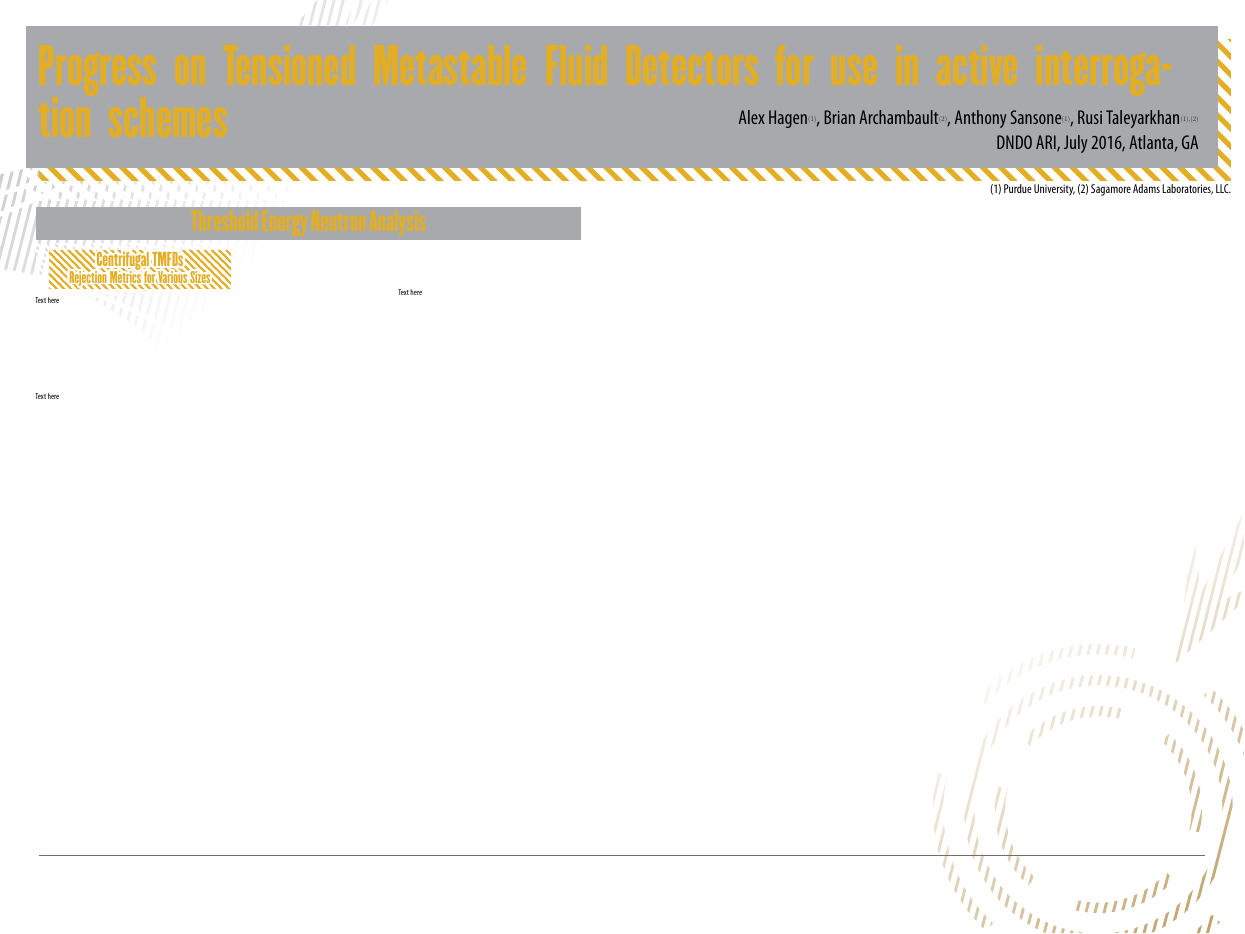
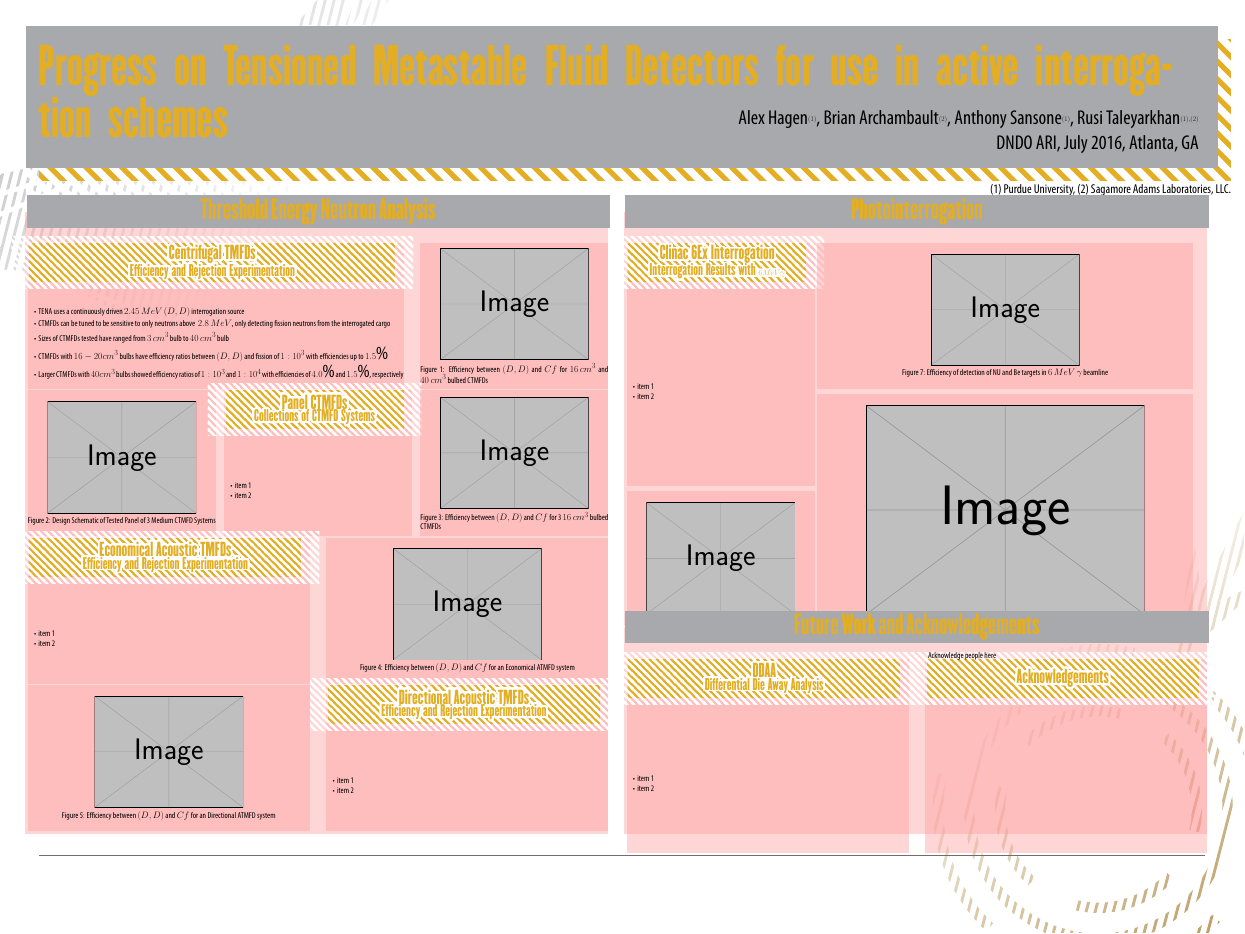
Before and after one commit to alexhagen/puposter, a LaTeX poster (sample.tex, which reads puposter.cls): the whole page. Compiled offline with XeLaTeX.

Commit message:
got most of th eposter working, have to work to remove the column headings from the available space

```diff
--- a/puposter.cls
+++ b/puposter.cls
@@ -9,8 +9,10 @@
 \RequirePackage{tikz}
 \RequirePackage{tikzpagenodes}
 \RequirePackage{anyfontsize}
+\RequirePackage{adjustbox}
 \RequirePackage{esint}
 \RequirePackage{lipsum}
+\RequirePackage{float}
 \RequirePackage{pst-all}
 \RequirePackage{pst-light3d}
 \RequirePackage{totcount}
@@ -71,7 +73,7 @@
 \DeclareMathSizes{10.0}{24}{12}{12}
 \DeclareMathSizes{10.95}{24}{12}{12}   % For size 10 text
 \DeclareMathSizes{11}{24}{18}{14}      % For size 11 text
-\DeclareMathSizes{12}{30}{24}{16}     % For size 12 text
+\DeclareMathSizes{12}{26}{22}{14}     % For size 12 text
 
 \definecolor{grey20}{RGB}{209,211,212}
 \definecolor{grey40}{RGB}{167,169,172}
@@ -181,7 +183,7 @@
 }
 
 \newcommand{\outertitle}[1]{
-  \begin{tikzpicture}
+  \begin{tikzpicture}[remember picture, overlay]
       \node[inner sep=0.0in, outer sep=0.0in, text width=\textwidth,
             fill=grey40, align=center, anchor=west, minimum height=1.25in,
             text depth=0.2in]
@@ -192,15 +194,15 @@
 }
 
 \newcommand{\innertitle}[2]{
-  \begin{tikzpicture}
-      \node[fill=newgold, minimum width=\textwidth,
-            minimum height=1.5in] (goldrect) at (0, 0) {};
+  \begin{tikzpicture}[remember picture, overlay]
+      \node[fill=newgold, minimum width=\textwidth - 0.375in,
+            minimum height=1.5in, anchor=north west] (goldrect) at (0, 0) {};
       \node[hatchcolor=white, pattern=custom north west lines,
             hatchspread=20pt, hatchthickness=7pt, hatchshift=5pt,
             minimum width=\textwidth + 1in, minimum height=2in,
             anchor=center]
             (linesrect) at ($(goldrect.center) + (0in,0in)$) {};
-      \node[anchor=center, text width=\textwidth, outer sep=0in, inner sep=0.125in,
+      \node[anchor=center, text width=\textwidth - 0.375in, outer sep=0in, inner sep=0.125in,
             text shadow={[align=center] at (goldrect.center) {\Huge \champion #1\\ \LARGE \champion #2}}]
       at (goldrect.center)
             {\Huge \champion \color{newgold} #1\\ \LARGE \champion #2};
@@ -212,5 +214,4 @@
 \NewEnviron{cell}[4]
 {
   \noindent%
-  \setlength{\cellheight}{2.0in * \real{#2}}%
-  \setlength{\cellwidth}{3.5in * \real{#1}}%
+  \ifnum\incell=1
--- a/sample.tex
+++ b/sample.tex
@@ -8,16 +8,102 @@
 \affiliation{(1) Purdue University, (2) Sagamore Adams Laboratories, LLC.}
 \conference{DNDO ARI, July 2016, Atlanta, GA}
 \renewcommand{\today}{July 3, 2016}
-\maketitle
+\maketitle%
+\hspace*{-1cm}%
 \begin{cell}{6}{12}{Threshold Energy Neutron Analysis}{}
-  \begin{cell}{2}{2}{Centrifugal TMFDs}{Rejection Metrics for Various Sizes}
-    Text here
+  % CTMFD Row
+  \begin{cell}{4}{3}{Centrifugal TMFDs}{Efficiency and Rejection Experimentation}
+    \begin{itemize}
+      \item TENA uses a continuously driven $2.45\,MeV$ $\left(D,D\right)$ interrogation source
+      \item CTMFDs can be tuned to be sensitive to only neutrons above $~2.8\,MeV$, only detecting fission neutrons from the interrogated cargo
+      \item Sizes of CTMFDs tested have ranged from $3\,cm^{3}$ bulb to $40\,cm^{3}$ bulb
+      \item CTMFDs with $16 - 20 cm^{3}$ bulbs have efficiency ratios between $\left(D,D\right)$ and fission of $1:10^{3}$ with efficiencies up to $1.5\%$
+      \item Larger CTMFDs with $40 cm^{3}$ bulbs showed efficiency ratios of $1:10^{3}$ and $1:10^{4}$ with efficiencies of $4.0\%$ and $1.5\%$, respectively
+    \end{itemize}
   \end{cell}%
-  \begin{cell}{2}{2}{}{}
-    Text here
+  \hspace*{\fill}
+  \begin{cell}{2}{3}{}{}
+    \posterfigure{test.pgf}{Efficiency between $\left(D,D\right)$ and $Cf$ for $16\,cm^{3}$ and $40\,cm^{3}$ bulbed CTMFDs}{fig:mctmfd}
+  \end{cell} \\
+  \vspace*{\fill}
+  % Panel Row
+  \begin{cell}{2}{3}{}{}
+    \posterfigure{test.pgf}{Design Schematic of Tested Panel of 3 Medium CTMFD Systems}{fig:panelmctmfddesign}
+  \end{cell}
+  \hspace*{\fill}
+  \begin{cell}{2}{3}{Panel CTMFDs}{Collections of CTMFD Systems}
+    \begin{itemize}
+      \item item 1
+      \item item 2
+    \end{itemize}
   \end{cell}%
-  \begin{cell}{2}{2}{}{}
-    Text here
+  \hspace*{\fill}
+  \begin{cell}{2}{3}{}{}
+    \posterfigure{test.pgf}{Efficiency between $\left(D,D\right)$ and $Cf$ for 3 $16\,cm^{3}$ bulbed CTMFDs}{fig:panelmctmfd}
+  \end{cell} \\
+  \vspace*{\fill}
+  % EATMFD Row
+  \begin{cell}{3}{3}{Economical Acoustic TMFDs}{Efficiency and Rejection Experimentation}
+    \begin{itemize}
+      \item item 1
+      \item item 2
+    \end{itemize}
+  \end{cell}%
+  \hspace*{\fill}
+  \begin{cell}{3}{3}{}{}
+    \posterfigure{test.pgf}{Efficiency between $\left(D,D\right)$ and $Cf$ for an Economical ATMFD system}{fig:eatmfd}
+  \end{cell} \\
+  \vspace*{\fill}
+  % DATMFD Row
+  \begin{cell}{3}{3}{}{}
+    \posterfigure{test.pgf}{Efficiency between $\left(D,D\right)$ and $Cf$ for an Directional ATMFD system}{fig:datmfd}
+  \end{cell}
+  \hspace*{\fill}
+  \begin{cell}{3}{3}{Directional Acoustic TMFDs}{Efficiency and Rejection Experimentation}
+    \begin{itemize}
+      \item item 1
+      \item item 2
+    \end{itemize}
   \end{cell}%
 \end{cell}%
+\hspace*{.5in}
+%\hspace*{-1cm}
+\begin{col}{6}{12}
+  \begin{cell}{6}{8}{Photointerrogation}{}
+    \begin{col}{2}{8}
+      \begin{cell}{2}{5}{Clinac 6Ex Interrogation}{Interrogation Results with $6 MeV \gamma$}
+        \begin{itemize}
+          \item item 1
+          \item item 2
+        \end{itemize}
+      \end{cell} \\
+      \vspace*{\fill}
+      \begin{cell}{2}{3}{}{}
+        \posterfigure{test.pgf}{Setup of CTMFD Detector under $6\,MeV\,\gamma$ beamline}{fig:clinacsetup}
+      \end{cell}
+    \end{col}%
+    \begin{col}{4}{8}
+      \begin{cell}{4}{3}{}{}
+        \posterfigure{test.pgf}{Efficiency of detection of NU and Be targets in $6\,MeV\,\gamma$ beamline}{fig:clinacefficiency}
+      \end{cell} \\
+      \vspace*{\fill}
+      \begin{cell}{4}{5}{}{}
+        \posterfigure{test.pgf}{Photoneutron production in Clinac Environment}{fig:photoneutron}
+      \end{cell}
+    \end{col}%
+  \end{cell}
+  \\
+  \begin{cell}{6}{4}{Future Work and Acknowledgements}{}
+    \begin{cell}{3}{4}{DDAA}{Differential Die Away Analysis}
+      \begin{itemize}
+        \item item 1
+        \item item 2
+      \end{itemize}
+    \end{cell}%
+    \hspace*{\fill}
+    \begin{cell}{3}{4}{Acknowledgements}{}
+      Acknowledge people here
+    \end{cell}
+  \end{cell}%
+\end{col}%
 \end{document}
```
Also changed, not shown: puposter.cls (34 more changed lines).
